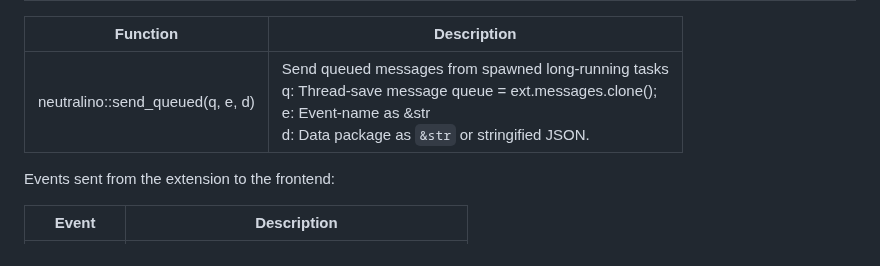
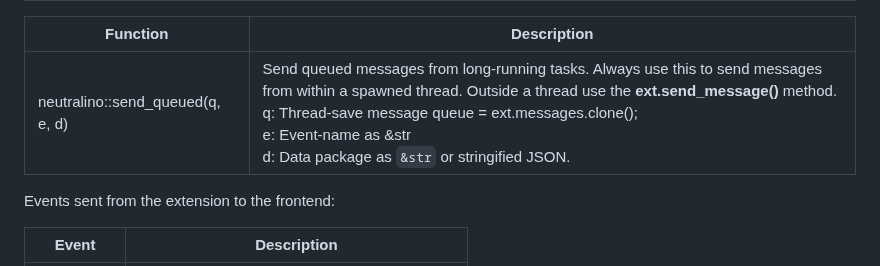
Before and after one commit to hschneider/neutralino-ext-rust, a Markdown page: README.md, the part around the change. Drawn GitHub-style.

```diff
--- a/README.md
+++ b/README.md
@@ -197,7 +197,7 @@ Extension Module:
 
 | Function                         | Description                                                  |
 | -------------------------------- | ------------------------------------------------------------ |
-| neutralino::send_queued(q, e, d) | Send queued messages from spawned long-running tasks<br>q: Thread-save message queue = ext.messages.clone();<br />e: Event-name as &str<br />d: Data package as `&str` or stringified JSON. |
+| neutralino::send_queued(q, e, d) | Send queued messages from long-running tasks. Always use this to send messages from within a spawned thread. Outside a thread use the **ext.send_message()** method.<br>q: Thread-save message queue = ext.messages.clone();<br />e: Event-name as &str<br />d: Data package as `&str` or stringified JSON. |
 
 Events sent from the extension to the frontend:
 
```
